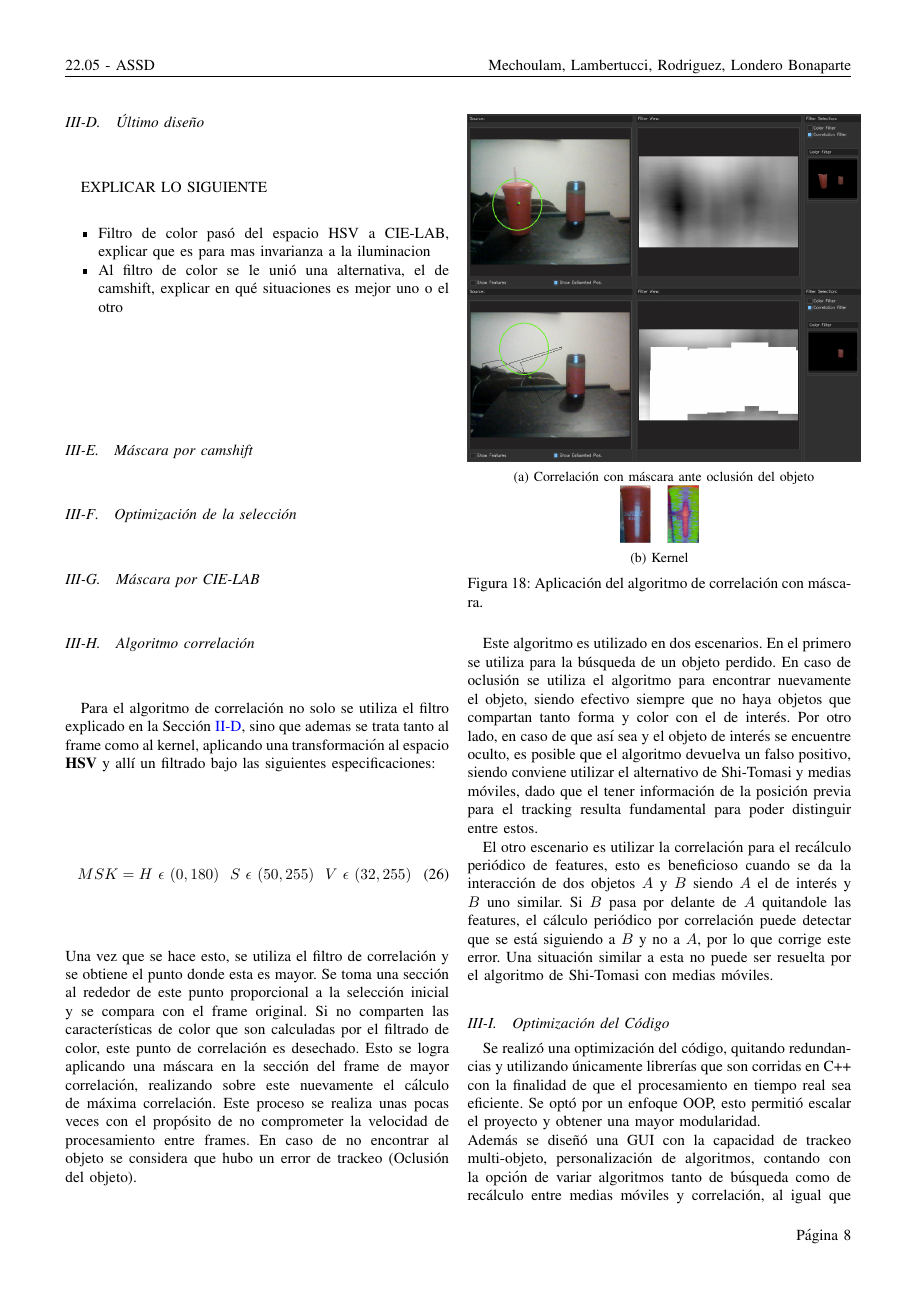
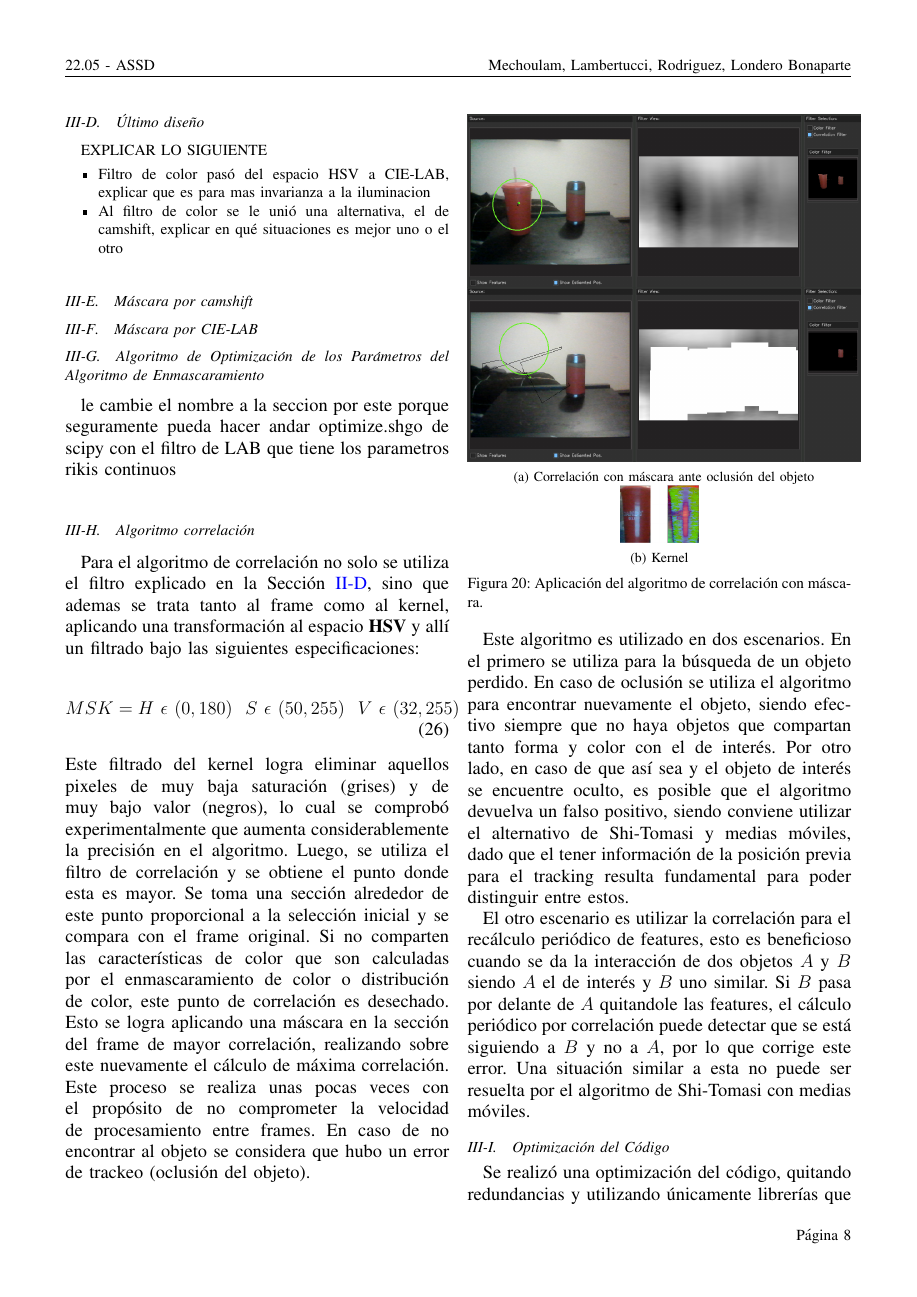
Before and after one commit to amechu/TP_FINAL_ASSD, a LaTeX paper (Informe/Informe.tex, which reads Informe/secciones/aportes.tex): page 9 of 11. Compiled offline with pdfLaTeX; a missing font is replaced by an installed copy or a similar font; a LaTeX package or settings file that is missing is left out.

Commit message:
msa informe

```diff
--- a/Informe/secciones/aportes.tex
+++ b/Informe/secciones/aportes.tex
@@ -196,4 +196,3 @@ EXPLICAR LO SIGUIENTE
 \item Al filtro de color se le unió una alternativa, el de camshift, explicar en qué situaciones es mejor uno o el otro
 \end{itemize}
 \subsection{Máscara por camshift}
-\subsection{Optimización de la selección}
@@ -200,12 +210,19 @@ EXPLICAR LO SIGUIENTE
+	\label{fig:c_mask2}
+\end{figure*}
 \subsection{Máscara por CIE-LAB}
 
+
+
+\subsection{Algoritmo de Optimización de los Parámetros del Algoritmo de Enmascaramiento}
+\large{le cambie el nombre a la seccion por este porque seguramente pueda hacer andar optimize.shgo de scipy con el filtro de LAB que tiene los parametros rikis continuos}
 \subsection{Algoritmo correlación}
 Para el algoritmo de correlación no solo se utiliza el filtro explicado en la Sección \ref{sec:corr}, sino que ademas se trata tanto al frame como al kernel, aplicando una transformación al espacio \textbf{HSV} y allí un filtrado bajo las siguientes especificaciones:
 
 \begin{align}
 MSK = H \  \epsilon \ (0,180 ) \ \ S \  \epsilon \ (50,255) \ \ V \ \epsilon \ (32,255)
 \end{align}
-Una vez que se hace esto, se utiliza el filtro de correlación y se obtiene el punto donde esta es mayor. Se toma una sección al rededor de este punto proporcional a la selección inicial y se compara con el frame original. Si no comparten las características de color que son calculadas por el filtrado de color, este punto de correlación es desechado. Esto se logra aplicando una máscara en la sección del frame de mayor correlación, realizando sobre este nuevamente el cálculo de máxima correlación. Este proceso se realiza unas pocas veces con el propósito de no comprometer la velocidad de procesamiento entre frames. En caso de no encontrar al objeto se considera que hubo un error de trackeo (Oclusión del objeto).\\
+Este filtrado del kernel logra eliminar aquellos pixeles de muy baja saturación (grises) y de muy bajo valor (negros), lo cual se comprobó experimentalmente que aumenta considerablemente la precisión en el algoritmo.
+Luego, se utiliza el filtro de correlación y se obtiene el punto donde esta es mayor. Se toma una sección alrededor de este punto proporcional a la selección inicial y se compara con el frame original. Si no comparten las características de color que son calculadas por el enmascaramiento de color o distribución de color, este punto de correlación es desechado. Esto se logra aplicando una máscara en la sección del frame de mayor correlación, realizando sobre este nuevamente el cálculo de máxima correlación. Este proceso se realiza unas pocas veces con el propósito de no comprometer la velocidad de procesamiento entre frames. En caso de no encontrar al objeto se considera que hubo un error de trackeo (oclusión del objeto).\\
 
 \begin{figure}[H]
 \centering
```
Also changed, not shown: Informe/Imagenes/camshift_mask1.png (added), Informe/Imagenes/camshift_mask2.png (added), Informe/secciones/aportes.tex (11 more changed lines).
